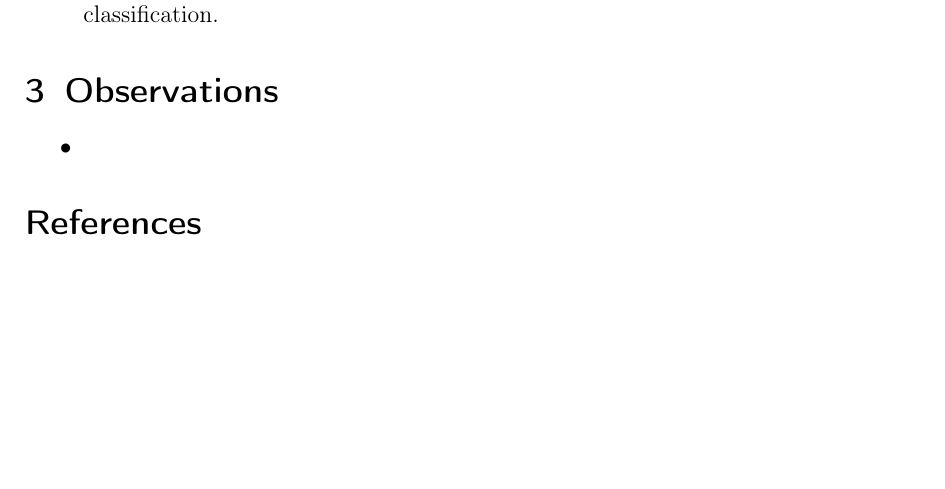
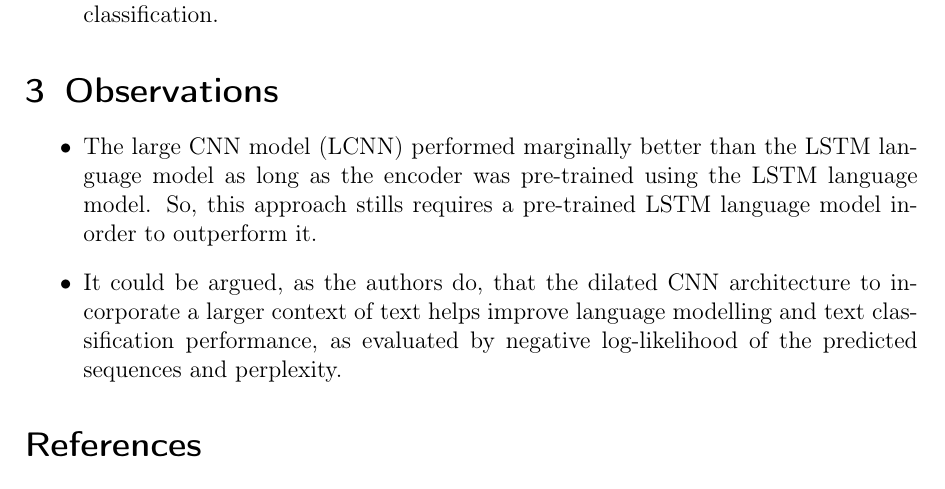
Before and after one commit to vineetjohn/research-review-notes, a LaTeX document (reviews/improved-variational-autoencoders-for-text-modeling-using-dilated-convolutions/improved-variational-autoencoders-for-text-modeling-using-dilated-convolutions.tex): part of page 2 of 2, cut so that both start at the same text, the shorter picture padded with empty space. Compiled offline with pdfLaTeX.

Commit message:
Added observations

```diff
--- a/reviews/improved-variational-autoencoders-for-text-modeling-using-dilated-convolutions/improved-variational-autoencoders-for-text-modeling-using-dilated-convolutions.tex
+++ b/reviews/improved-variational-autoencoders-for-text-modeling-using-dilated-convolutions/improved-variational-autoencoders-for-text-modeling-using-dilated-convolutions.tex
@@ -37,7 +37,8 @@
 
 \section{Observations}
   \begin{itemize}
-    \item
+    \item The large CNN model (LCNN) performed marginally better than the LSTM language model as long as the encoder was pre-trained using the LSTM language model. So, this approach stills requires a pre-trained LSTM language model in-order to outperform it.
+    \item It could be argued, as the authors do, that the dilated CNN architecture to incorporate a larger context of text helps improve language modelling and text classification performance, as evaluated by negative log-likelihood of the predicted sequences and perplexity.
   \end{itemize}
 
 \bibliographystyle{unsrt}
```
Also changed, not shown: reviews/improved-variational-autoencoders-for-text-modeling-using-dilated-convolutions/improved-variational-autoencoders-for-text-modeling-using-dilated-convolutions.pdf.
